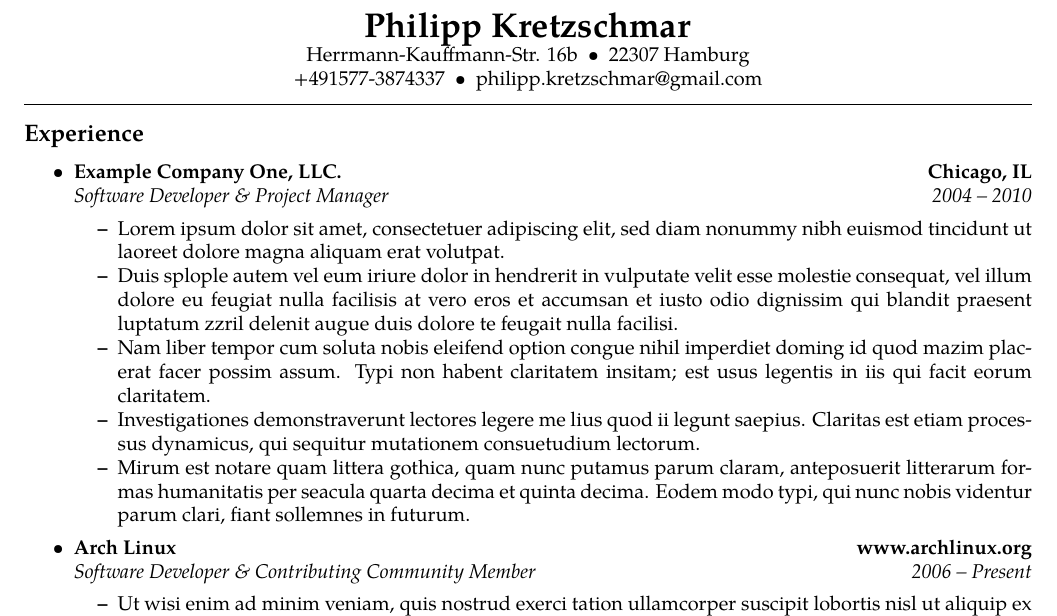
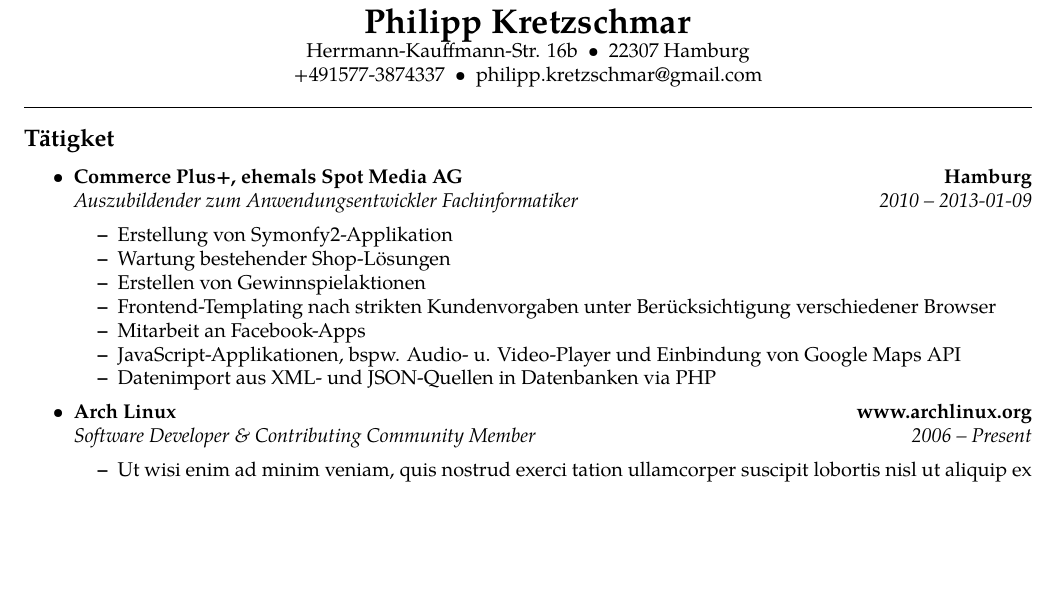
Before and after one commit to k0pernikus/resume, a LaTeX CV (resume.tex): part of the page, cut so that both start at the same text, the shorter picture padded with empty space. Compiled offline with pdfLaTeX.

Commit message:
spot media

```diff
--- a/resume.tex
+++ b/resume.tex
@@ -54,39 +54,27 @@
 
 \hrule
 \vspace{-0.4em}
-\subsection*{Experience}
+\subsection*{Tätigket}
 
 \begin{itemize}
 	\parskip=0.1em
 
 	\item
 	\headerrow
-		{\textbf{Example Company One, LLC.}}
-		{\textbf{Chicago, IL}}
+		{\textbf{Commerce Plus+, ehemals Spot Media AG}}
+		{\textbf{Hamburg}}
 	\\
 	\headerrow
-		{\emph{Software Developer \& Project Manager}}
-		{\emph{2004 -- 2010}}
+		{\emph{Auszubildender zum Anwendungsentwickler Fachinformatiker}}
+		{\emph{2010 -- 2013-01-09}}
 	\begin{itemize*}
-		\item Lorem ipsum dolor sit amet, consectetuer adipiscing elit, sed
-		diam nonummy nibh euismod tincidunt ut laoreet dolore magna aliquam
-		erat volutpat.
-		\item Duis splople autem vel eum iriure dolor in hendrerit in vulputate
-		velit esse molestie consequat, vel illum dolore eu feugiat nulla
-		facilisis at vero eros et accumsan et iusto odio dignissim qui blandit
-		praesent luptatum zzril delenit augue duis dolore te feugait nulla
-		facilisi.
-		\item Nam liber tempor cum soluta nobis eleifend option congue nihil
-		imperdiet doming id quod mazim placerat facer possim assum. Typi non
-		habent claritatem insitam; est usus legentis in iis qui facit eorum
-		claritatem.
-		\item Investigationes demonstraverunt lectores legere me lius
-		quod ii legunt saepius. Claritas est etiam processus dynamicus, qui
-		sequitur mutationem consuetudium lectorum.
-		\item Mirum est notare quam littera gothica, quam nunc putamus parum
-		claram, anteposuerit litterarum formas humanitatis per seacula quarta
-		decima et quinta decima. Eodem modo typi, qui nunc nobis videntur parum
-		clari, fiant sollemnes in futurum.
+		\item Erstellung von Symonfy2-Applikation
+		\item Wartung bestehender Shop-Lösungen
+		\item Erstellen von Gewinnspielaktionen
+		\item Frontend-Templating nach strikten Kundenvorgaben unter Berücksichtigung verschiedener Browser
+		\item Mitarbeit an Facebook-Apps
+		\item JavaScript-Applikationen, bspw. Audio- u. Video-Player und Einbindung von Google Maps API
+		\item Datenimport aus XML- und JSON-Quellen in Datenbanken via PHP
 	\end{itemize*}
 
 	\item
```
